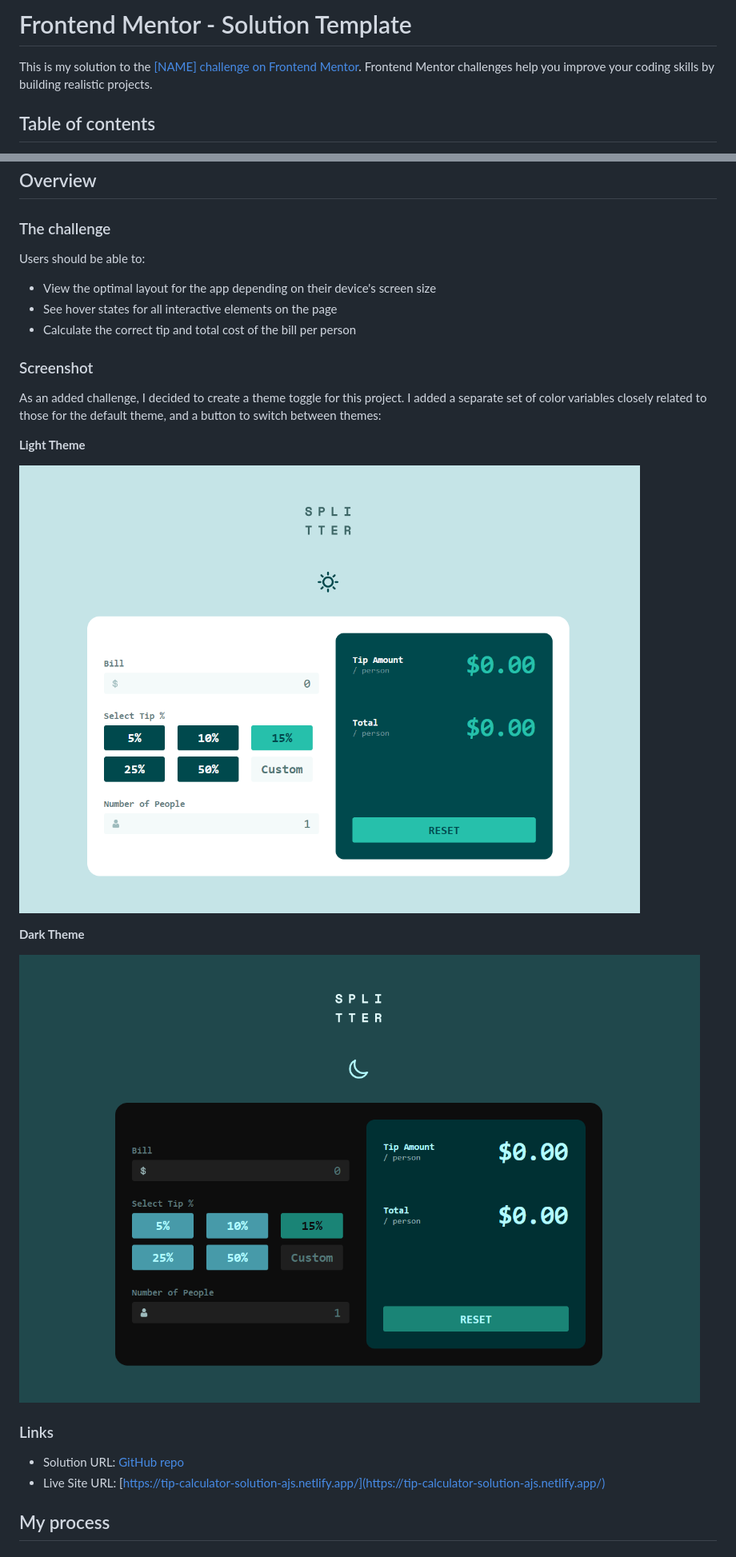
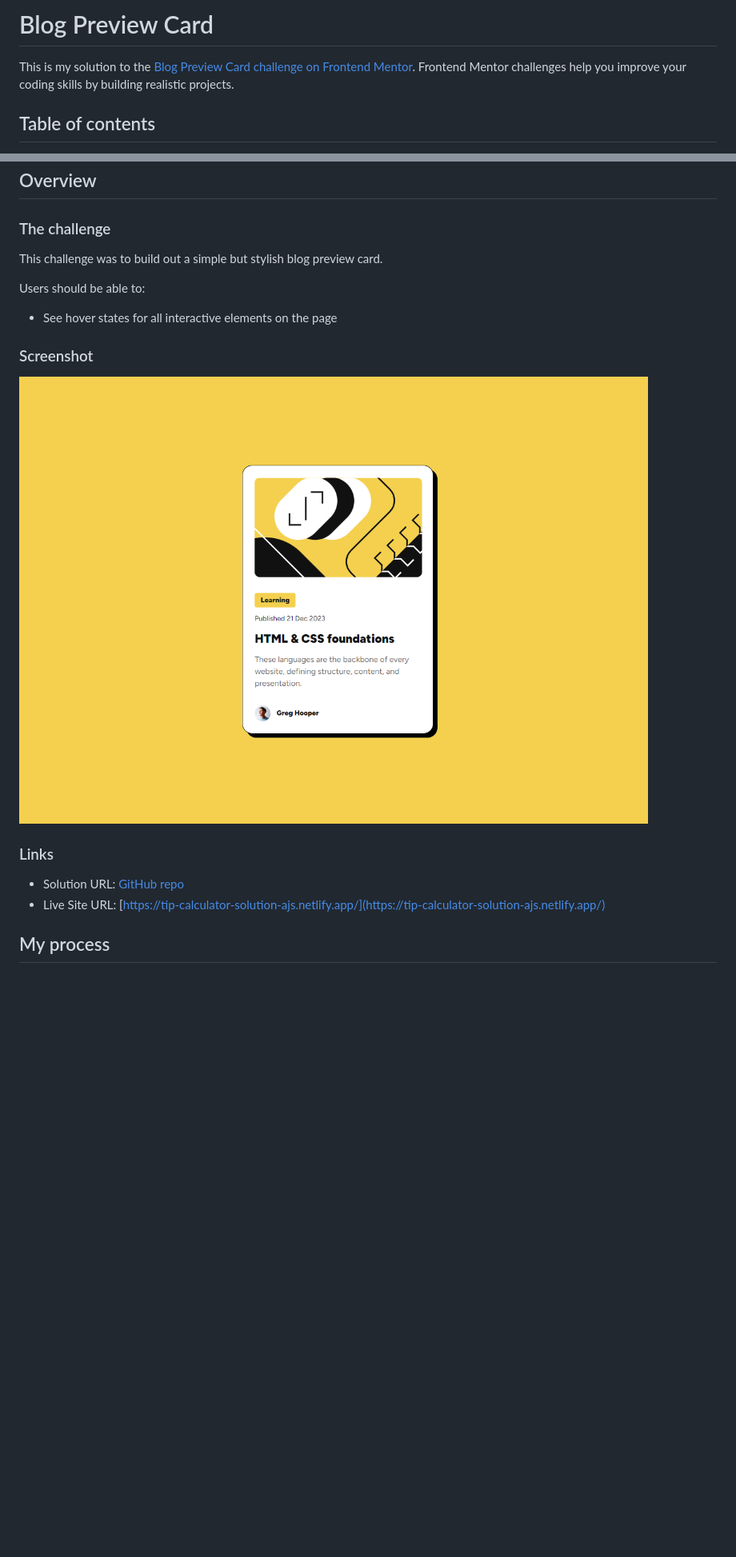
Before and after one commit to ashea29/blog-preview-card-solution, a Markdown page: README.md, 2 parts joined by grey strips. Shown: that part at 80% size. Rendered like a GitHub page; pictures changed too: dark-theme-screenshot.png (deleted), light-theme-screenshot.png (deleted), project-screenshot.png (added); blank space fills up the shorter version.

Commit message:
file cleanup; started working on README

```diff
--- a/README.md
+++ b/README.md
@@ -1,6 +1,6 @@
-# Frontend Mentor - Solution Template
+# Blog Preview Card
 
-This is my solution to the [[NAME] challenge on Frontend Mentor](https://www.frontendmentor.io/challenges/). Frontend Mentor challenges help you improve your coding skills by building realistic projects.
+This is my solution to the [Blog Preview Card challenge on Frontend Mentor](https://www.frontendmentor.io/challenges/blog-preview-card-ckPaj01IcS). Frontend Mentor challenges help you improve your coding skills by building realistic projects.
 
 ## Table of contents
 
@@ -17,22 +17,15 @@ This is my solution to the [[NAME] challenge on Frontend Mentor](https://www.fro
 
 ### The challenge
 
+This challenge was to build out a simple but stylish blog preview card.
+
 Users should be able to:
 
-- View the optimal layout for the app depending on their device's screen size
 - See hover states for all interactive elements on the page
-- Calculate the correct tip and total cost of the bill per person
 
 ### Screenshot
-As an added challenge, I decided to create a theme toggle for this project. I added a separate set of color variables closely related to those for the default theme, and a button to switch between themes:
 
-**Light Theme**
-
-![Light theme screenshot](./light-theme-screenshot.png)
-
-**Dark Theme**
-
-![Dark theme screenshot](./dark-theme-screenshot.png)
+![Screenshot of solution](./project-screenshot.png)
 
 ### Links
 
```
Also changed, not shown: other parts of README.md (+1 -1 lines).
